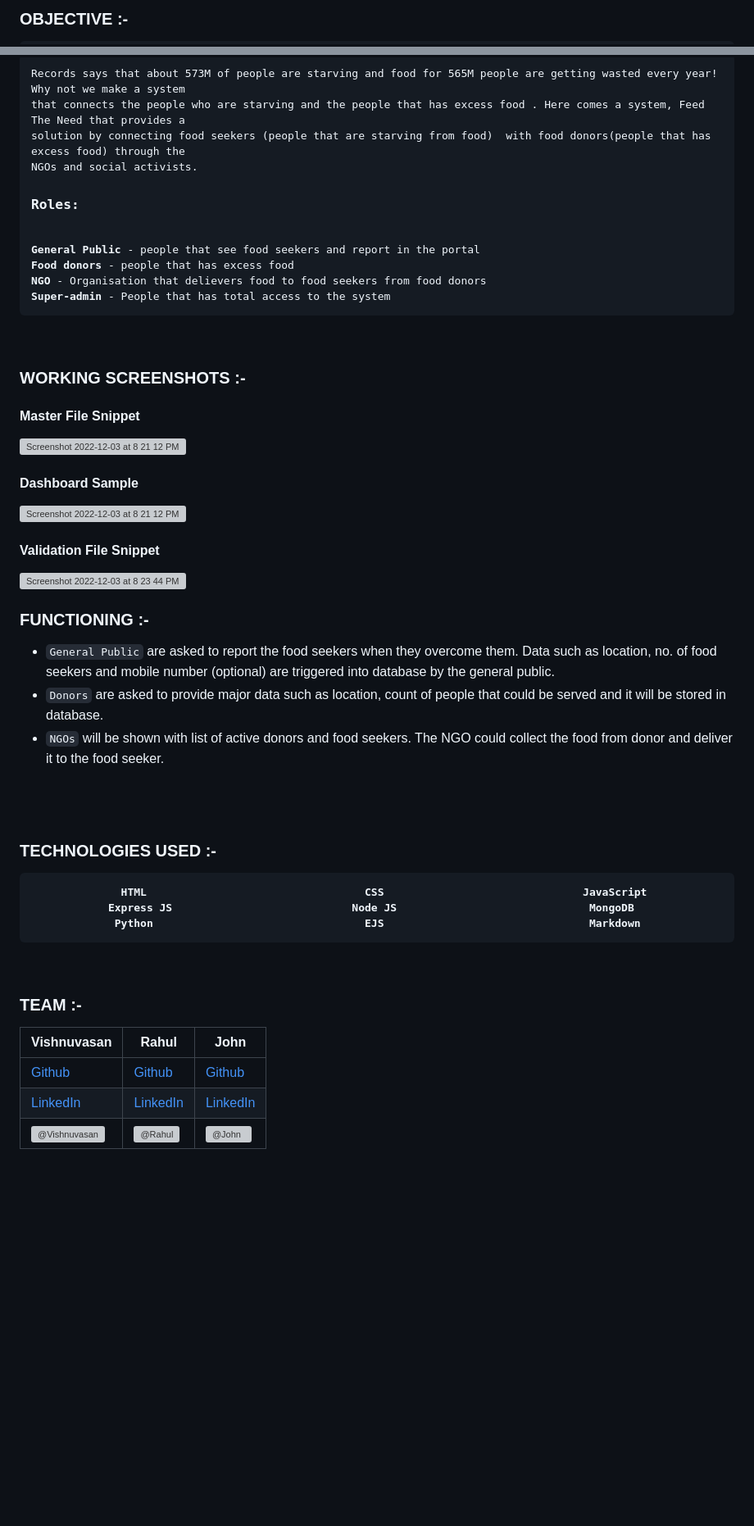
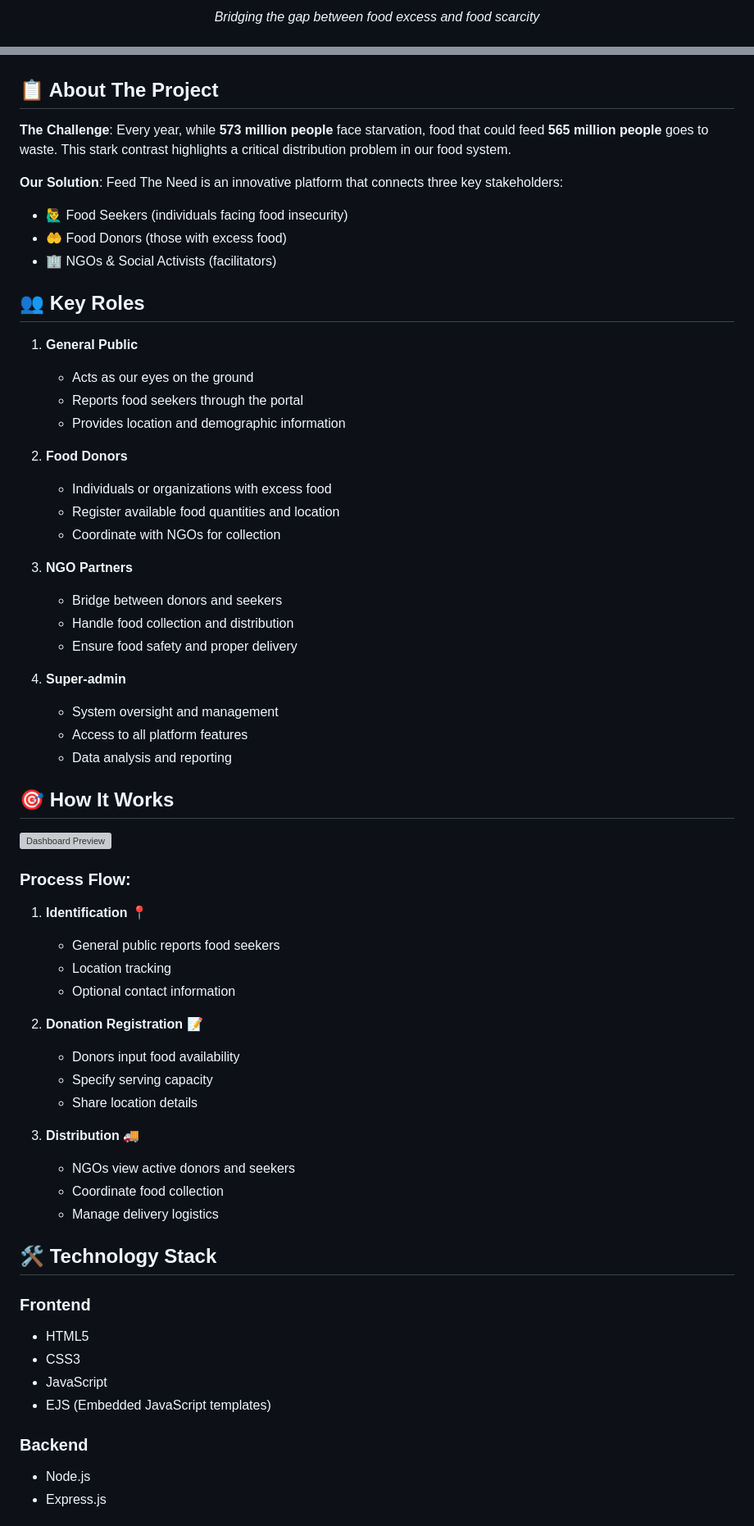
Before and after one commit to Rahul040202/Feed-The-Need-beta14-Dexters, a Markdown page: README.md, 2 parts joined by grey strips. Shown: that part at 82% size. Rendered like a GitHub page; blank space fills up the shorter version; grey boxes are pictures that could not be loaded.

````diff
--- a/README.md
+++ b/README.md
@@ -6,3 +6,3 @@
 
-### OBJECTIVE :-
+*Bridging the gap between food excess and food scarcity*
 
@@ -9,50 +11,67 @@
 
-<pre>Records says that about 573M of people are starving and food for 565M people are getting wasted every year! Why not we make a system
-that connects the people who are starving and the people that has excess food . Here comes a system, Feed The Need that provides a
-solution by connecting food seekers (people that are starving from food)  with food donors(people that has excess food) through the
-NGOs and social activists.
-<h3>Roles:</h3>
-<b>General Public</b> - people that see food seekers and report in the portal
-<b>Food donors</b> - people that has excess food
-<b>NGO</b> - Organisation that delievers food to food seekers from food donors
-<b>Super-admin</b> - People that has total access to the system</pre>
-<br>
+</div>
 
+## 📋 About The Project
 
-### WORKING SCREENSHOTS :-
+**The Challenge**: Every year, while **573 million people** face starvation, food that could feed **565 million people** goes to waste. This stark contrast highlights a critical distribution problem in our food system.
 
-#### Master File Snippet
-<img width="750" alt="Screenshot 2022-12-03 at 8 21 12 PM" src="https://user-images.githubusercontent.com/113793678/205448526-2015f30b-0e47-45af-8792-56b68dc0b7bc.png">
-<br>
+**Our Solution**: Feed The Need is an innovative platform that connects three key stakeholders:
+- 🙋‍♂️ Food Seekers (individuals facing food insecurity)
+- 🤲 Food Donors (those with excess food)
+- 🏢 NGOs & Social Activists (facilitators)
 
-#### Dashboard Sample
-<img width="750" alt="Screenshot 2022-12-03 at 8 21 12 PM" src="https://user-images.githubusercontent.com/113793678/205455521-1969da2c-2c8a-497a-8287-edd3302f15d3.png">
-<br>
+## 👥 Key Roles
 
-#### Validation File Snippet
-<img width="750" alt="Screenshot 2022-12-03 at 8 23 44 PM" src="https://user-images.githubusercontent.com/113793678/205448533-7a51c221-b323-419e-b0dc-562a3170eb97.png">
-<br>
+1. **General Public**
+   - Acts as our eyes on the ground
+   - Reports food seekers through the portal
+   - Provides location and demographic information
 
-### FUNCTIONING :-
+2. **Food Donors**
+   - Individuals or organizations with excess food
+   - Register available food quantities and location
+   - Coordinate with NGOs for collection
 
-- ```General Public``` are asked to report the food seekers when they overcome them. Data such as location, no. of food seekers and mobile number (optional) are triggered into database by the general public.
-- ```Donors``` are asked to provide major data such as location, count of people that could be served and it will be stored in database.
-- ```NGOs``` will be shown with list of active donors and food seekers. The NGO could collect the food from donor and deliver it to the food seeker.
-<br>
-<br>
+3. **NGO Partners**
+   - Bridge between donors and seekers
+   - Handle food collection and distribution
+   - Ensure food safety and proper delivery
 
-### TECHNOLOGIES USED :-
-<pre>
-           <b>   HTML                                  CSS                               JavaScript
-            Express JS                            Node JS                              MongoDB
-             Python                                 EJS                                Markdown <b>
-</pre>
-<br>
+4. **Super-admin**
+   - System oversight and management
+   - Access to all platform features
+   - Data analysis and reporting
 
-### TEAM :-
+## 🎯 How It Works
 
-| <b>Vishnuvasan</b> | <b>Rahul</b> | <b>John</b> |
-| --- | --- | --- |
-| [Github](https://github.com/Cipher-unhsiV "Vishnu profile") | [Github](https://github.com/Rahul040202 "Rahul profile") | [Github](https://github.com/john-williams-m "John profile") |
-| [LinkedIn](https://www.linkedin.com/in/cipher-unhsiv/ "Vishnu")| [LinkedIn](https://www.linkedin.com/in/rahul-g-9ba993224/ "Rahul") | [LinkedIn](https://www.linkedin.com/in/john-williams-964a81248/ "John") |
-|![@Vishnuvasan](https://avatars.githubusercontent.com/Cipher-unhsiV?s=150&v=1)| ![@Rahul](https://avatars.githubusercontent.com/Rahul040202?s=150&v=1) | ![@John](https://avatars.githubusercontent.com/john-williams-m?s=150&v=1) |
+![Dashboard Preview](https://user-images.githubusercontent.com/113793678/205455521-1969da2c-2c8a-497a-8287-edd3302f15d3.png)
+
+### Process Flow:
+
+1. **Identification** 📍
+   - General public reports food seekers
+   - Location tracking
+   - Optional contact information
+
+2. **Donation Registration** 📝
+   - Donors input food availability
+   - Specify serving capacity
+   - Share location details
+
+3. **Distribution** 🚚
+   - NGOs view active donors and seekers
+   - Coordinate food collection
+   - Manage delivery logistics
+
+## 🛠️ Technology Stack
+
+### Frontend
+- HTML5
+- CSS3
+- JavaScript
+- EJS (Embedded JavaScript templates)
+
+### Backend
+- Node.js
+- Express.js
+
````
Also changed, not shown: other parts of README.md (+124 -3 lines).
